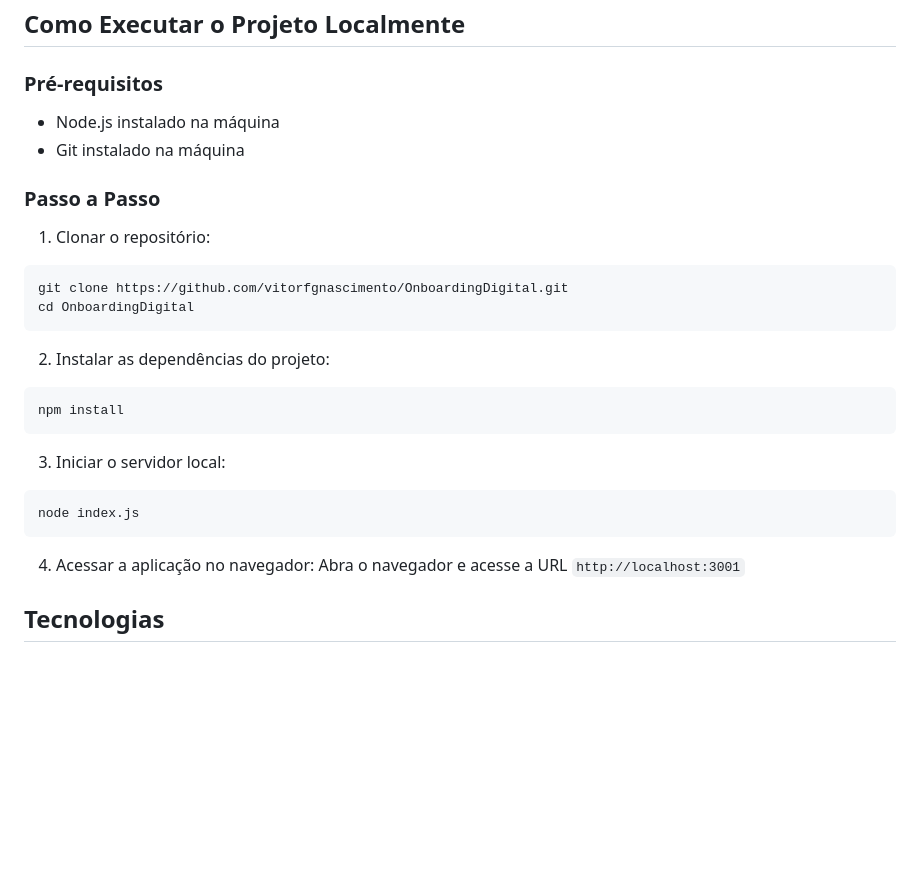
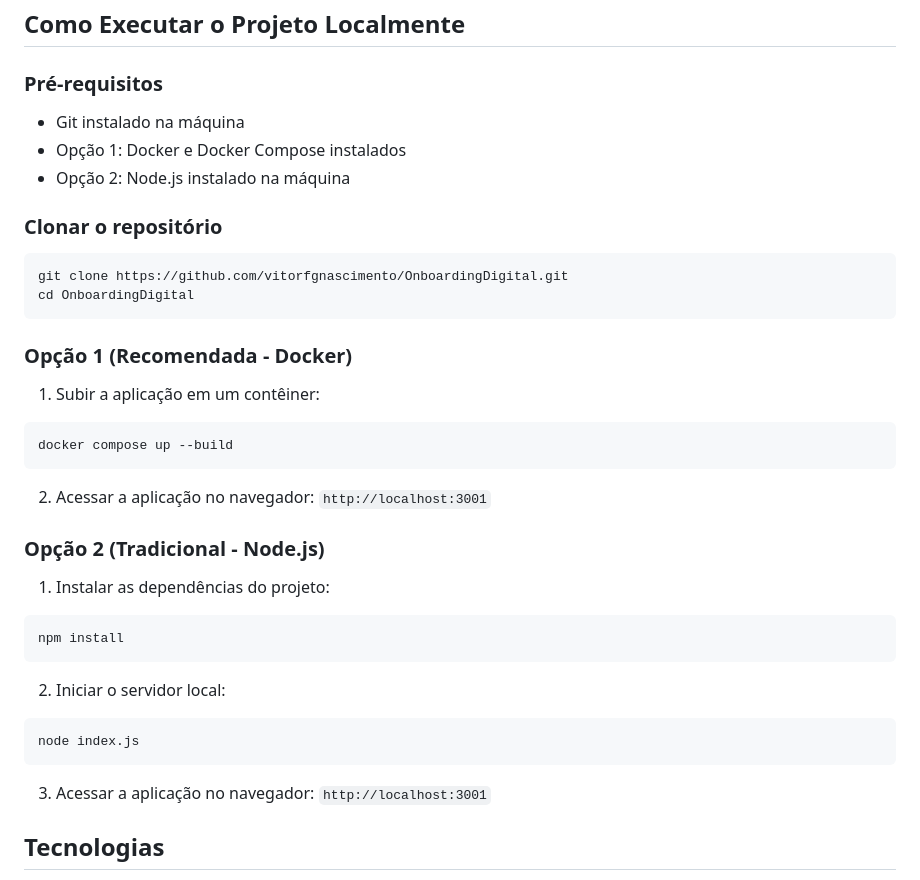
Before and after one commit to vitorfgnascimento/OnboardingDigital, a Markdown page: README.md, the part around the change. GitHub-like rendering; blank space fills up the shorter version.

Commit message:
docs: reorganiza execucao local do README com Docker e Node.js
Apresenta duas alternativas de execucao: Docker (docker compose up
--build), recomendada, e a tradicional via npm install + node index.js.

````diff
--- a/README.md
+++ b/README.md
@@ -43,28 +43,39 @@ O repositório já contém um `public/rh.html` e rotas de listagem/alteração d
 ## Como Executar o Projeto Localmente
 
 ### Pré-requisitos
-- Node.js instalado na máquina
 - Git instalado na máquina
+- Opção 1: Docker e Docker Compose instalados
+- Opção 2: Node.js instalado na máquina
 
-### Passo a Passo
+### Clonar o repositório
 
-1. Clonar o repositório:
 ```bash
 git clone https://github.com/vitorfgnascimento/OnboardingDigital.git
 cd OnboardingDigital
 ```
 
-2. Instalar as dependências do projeto:
+### Opção 1 (Recomendada - Docker)
+
+1. Subir a aplicação em um contêiner:
+```bash
+docker compose up --build
+```
+
+2. Acessar a aplicação no navegador: `http://localhost:3001`
+
+### Opção 2 (Tradicional - Node.js)
+
+1. Instalar as dependências do projeto:
 ```bash
 npm install
 ```
 
-3. Iniciar o servidor local:
+2. Iniciar o servidor local:
 ```bash
 node index.js
 ```
 
-4. Acessar a aplicação no navegador: Abra o navegador e acesse a URL `http://localhost:3001`
+3. Acessar a aplicação no navegador: `http://localhost:3001`
 
 ## Tecnologias
 
````
